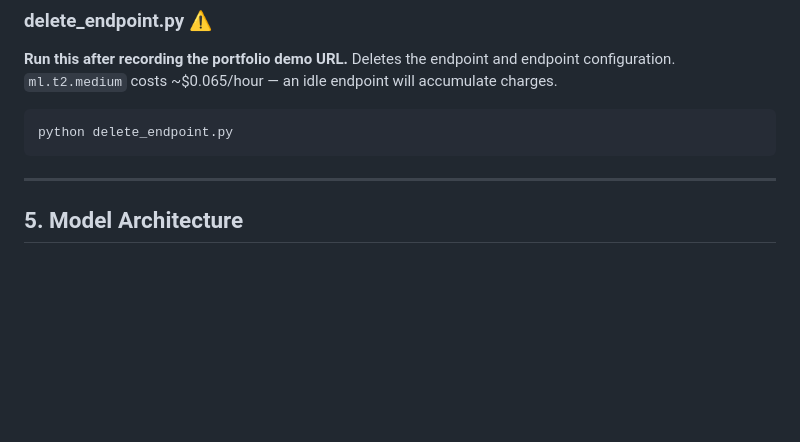
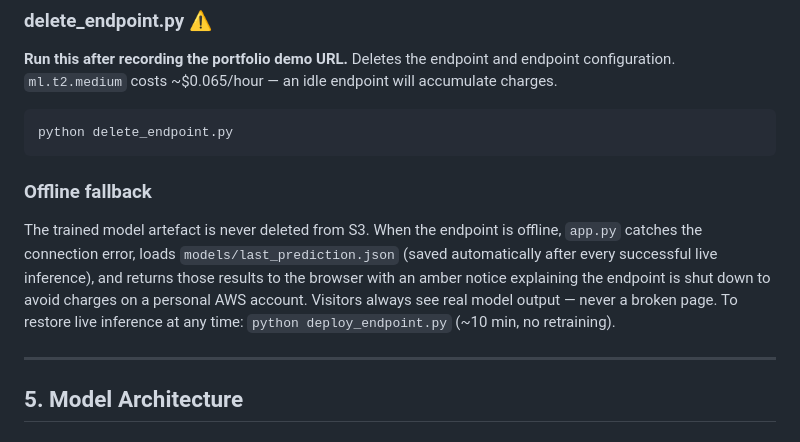
Before and after one commit to xavier-oc-programming/stock-trend-sagemaker, a Markdown page: README.md, the part around the change. GitHub-like rendering; blank space fills up the shorter version.

Commit message:
Add offline fallback section to pipeline steps in README
Co-Authored-By: Claude Sonnet 4.6 <noreply@anthropic.com>

````diff
--- a/README.md
+++ b/README.md
@@ -201,6 +201,15 @@ Deletes the endpoint and endpoint configuration. `ml.t2.medium` costs
 ```bash
 python delete_endpoint.py
 ```
+
+### Offline fallback
+
+The trained model artefact is never deleted from S3. When the endpoint is offline,
+`app.py` catches the connection error, loads `models/last_prediction.json` (saved
+automatically after every successful live inference), and returns those results to
+the browser with an amber notice explaining the endpoint is shut down to avoid charges
+on a personal AWS account. Visitors always see real model output — never a broken page.
+To restore live inference at any time: `python deploy_endpoint.py` (~10 min, no retraining).
 
 ---
 
````
